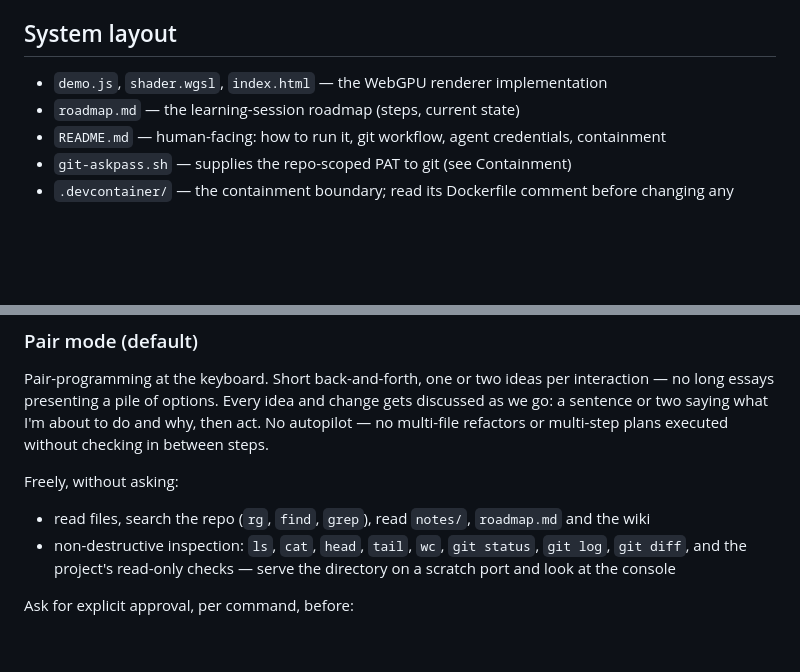
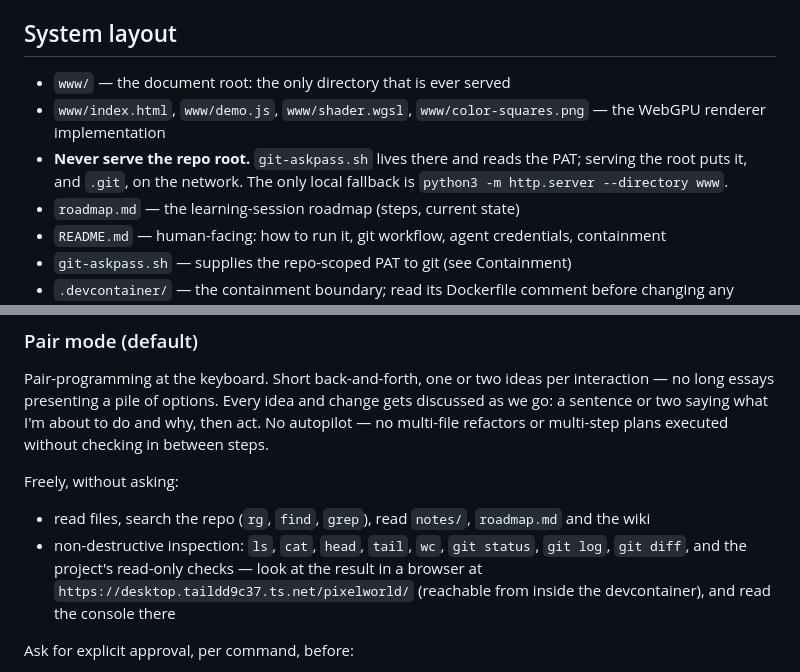
Before and after one commit to jefwagner/pixel-world, a Markdown page: AGENTS.md, 2 parts joined by grey strips. Drawn GitHub-style; blank space fills up the shorter version.

```diff
--- a/AGENTS.md
+++ b/AGENTS.md
@@ -20,7 +20,12 @@ tiles at a diagonal view, built up through the roadmap (see `roadmap.md`).
 
 ## System layout
 
-- `demo.js`, `shader.wgsl`, `index.html` — the WebGPU renderer implementation
+- `www/` — the document root: the only directory that is ever served
+- `www/index.html`, `www/demo.js`, `www/shader.wgsl`, `www/color-squares.png` —
+  the WebGPU renderer implementation
+- **Never serve the repo root.** `git-askpass.sh` lives there and reads the
+  PAT; serving the root puts it, and `.git`, on the network. The only local
+  fallback is `python3 -m http.server --directory www`.
 - `roadmap.md` — the learning-session roadmap (steps, current state)
 - `README.md` — human-facing: how to run it, git workflow, agent credentials, containment
 - `git-askpass.sh` — supplies the repo-scoped PAT to git (see Containment)
@@ -67,8 +72,9 @@ Freely, without asking:
 - read files, search the repo (`rg`, `find`, `grep`), read `notes/`, `roadmap.md`
   and the wiki
 - non-destructive inspection: `ls`, `cat`, `head`, `tail`, `wc`, `git status`,
-  `git log`, `git diff`, and the project's read-only checks — serve the directory
-  on a scratch port and look at the console
+  `git log`, `git diff`, and the project's read-only checks — look at the
+  result in a browser at `https://desktop.taildd9c37.ts.net/pixelworld/`
+  (reachable from inside the devcontainer), and read the console there
 
 Ask for explicit approval, per command, before:
 
```
Also changed, not shown: README.md (+29 -6 lines).
